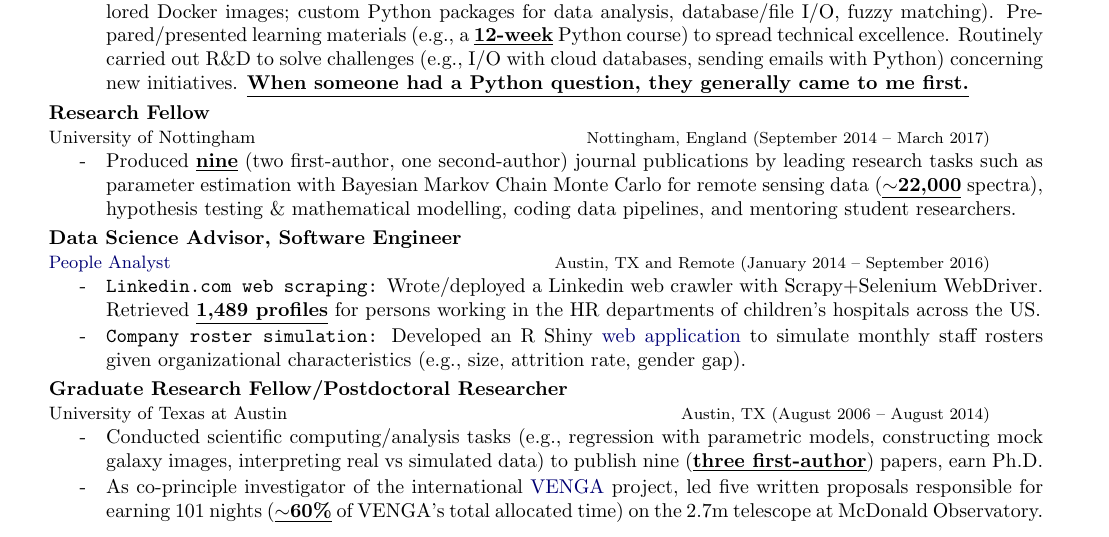
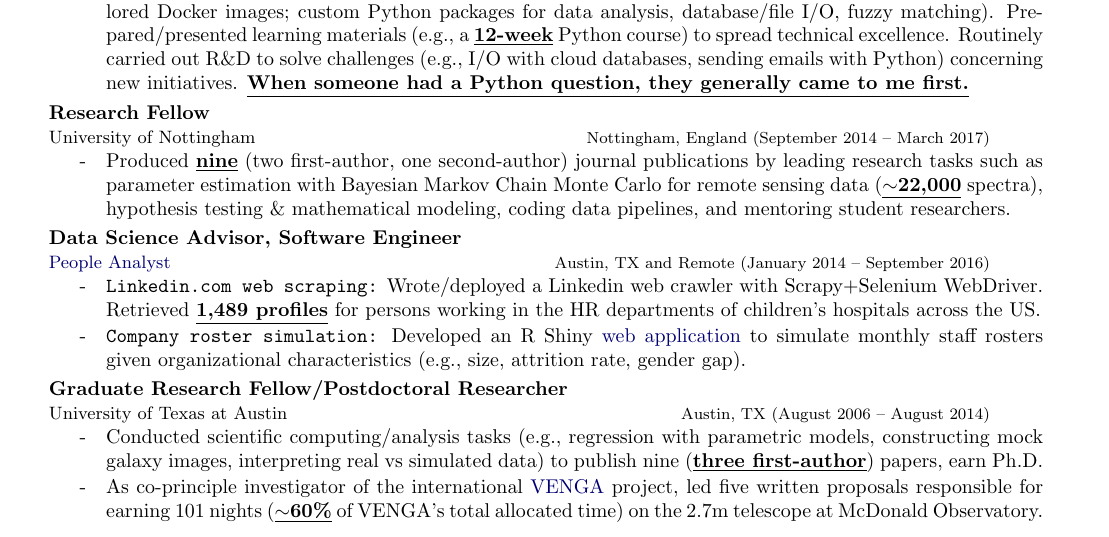
Before and after one commit to tweinzirl/resume, a LaTeX CV (timw_resume.tex): part of the page, cut so that both start at the same text. Compiled offline with pdfLaTeX.

Commit message:
spell check

```diff
--- a/timw_resume.tex
+++ b/timw_resume.tex
@@ -123,7 +123,7 @@ urlcolor=MyDarkBlue}
 
   \begin{resume_employer}{Research Fellow}{University of Nottingham}
   {Nottingham, England}{September 2014 -- March 2017}
-    \item Produced \underline{\textbf{nine}} (two first-author, one second-author) journal publications by leading research tasks such as parameter estimation with Bayesian Markov Chain Monte Carlo for remote sensing data (\underline{\textbf{$\sim$22,000}} spectra), hypothesis testing \& mathematical modelling, coding data pipelines, and mentoring student researchers.
+    \item Produced \underline{\textbf{nine}} (two first-author, one second-author) journal publications by leading research tasks such as parameter estimation with Bayesian Markov Chain Monte Carlo for remote sensing data (\underline{\textbf{$\sim$22,000}} spectra), hypothesis testing \& mathematical modeling, coding data pipelines, and mentoring student researchers.
     %\item Led research tasks (e.g., parameter estimation with Bayesian Markov Chain Monte Carlo techniques for \underline{\textbf{$\sim$22,000}} spectra, hypothesis testing with Kolmogorov-Smirnov and chi-squared statistical tests, regression, and coding data pipelines) that facilitated \underline{\textbf{nine}} (two first-author, one second-author) journal publications.
     %\item Engineered a new \href{https://arxiv.org/pdf/1508.06831.pdf}{sky subtraction algorithm} for Fabry-P\'erot images involving median filtering in polar coordinates. This approach preserved $\sim37\%$ more light in galaxy outskirts than the initial naive method.
     %\item Trained an undergraduate summer research student who was subsequently hired for a Ph.D. position.
```
Also changed, not shown: timw_resume.pdf.
